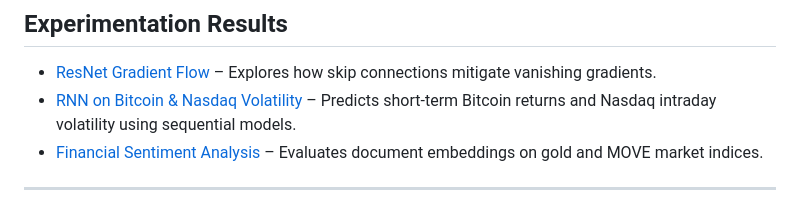
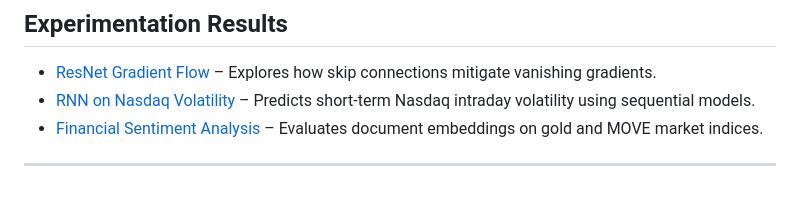
Before and after one commit to MingotJuliette/Mathematical-Roadmap-to-Deep-Learning-with-Practical-Financial-Applications, a Markdown page: README.md, the part around the change. Rendered like a GitHub page.

```diff
--- a/README.md
+++ b/README.md
@@ -28,7 +28,7 @@ The project is divided into **two main modules**: time series forecasting and tr
 ## Experimentation Results
 
 * [ResNet Gradient Flow](experimentation_result/gradient_flow.md) – Explores how skip connections mitigate vanishing gradients.
-* [RNN on Bitcoin & Nasdaq Volatility](experimentation_result/RNN_Bitcoin.md) – Predicts short-term Bitcoin returns and Nasdaq intraday volatility using sequential models.
+* [RNN on Nasdaq Volatility](experimentation_result/RNN_Nasdaq.md) – Predicts short-term Nasdaq intraday volatility using sequential models.
 * [Financial Sentiment Analysis](experimentation_result/sentiment_analysis.md) – Evaluates document embeddings on gold and MOVE market indices.
 
 ---
```
